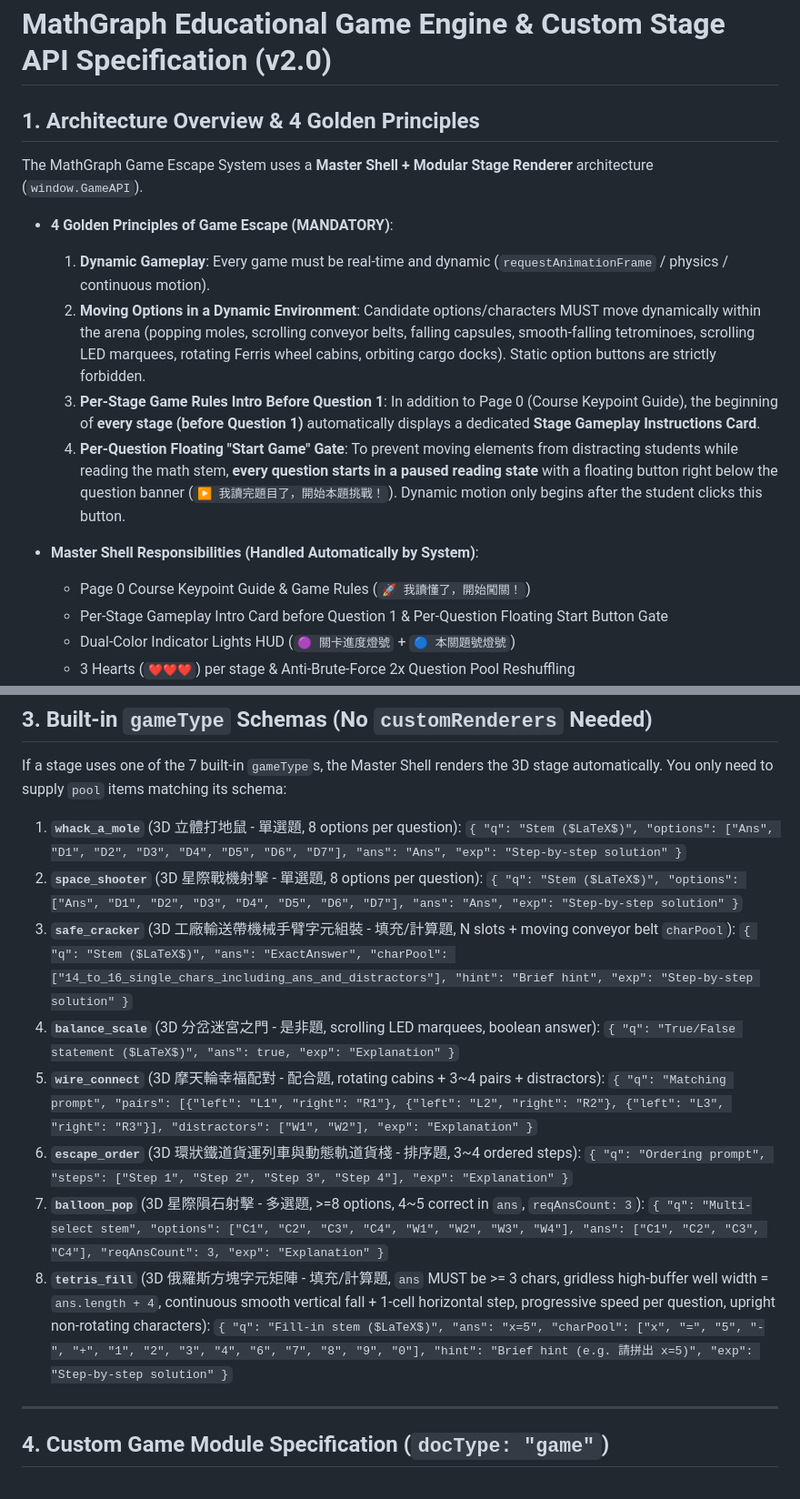
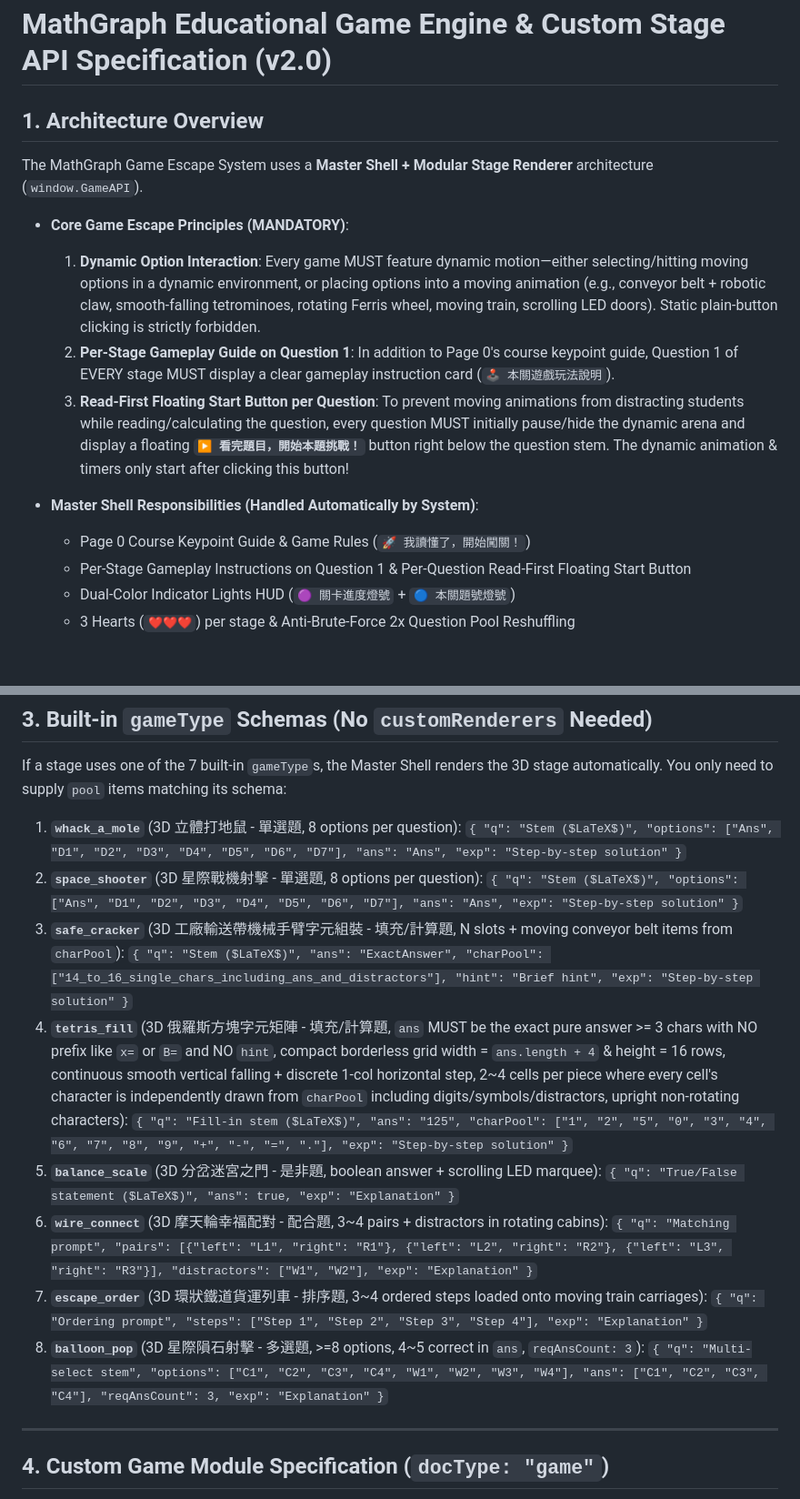
Before and after one commit to Maxon-Chiang/Maxon-Chiang.github.io, a Markdown page: MathEditor/MathGame_Spec_EN.md, 2 parts joined by grey strips. Shown at 91% size. Drawn GitHub-style; blank space fills up the shorter version.

```diff
--- a/MathEditor/MathGame_Spec_EN.md
+++ b/MathEditor/MathGame_Spec_EN.md
@@ -1,16 +1,15 @@
 # MathGraph Educational Game Engine & Custom Stage API Specification (v2.0)
 
-## 1. Architecture Overview & 4 Golden Principles
+## 1. Architecture Overview
 The MathGraph Game Escape System uses a **Master Shell + Modular Stage Renderer** architecture (`window.GameAPI`).
-- **4 Golden Principles of Game Escape (MANDATORY)**:
-  1. **Dynamic Gameplay**: Every game must be real-time and dynamic (`requestAnimationFrame` / physics / continuous motion).
-  2. **Moving Options in a Dynamic Environment**: Candidate options/characters MUST move dynamically within the arena (popping moles, scrolling conveyor belts, falling capsules, smooth-falling tetrominoes, scrolling LED marquees, rotating Ferris wheel cabins, orbiting cargo docks). Static option buttons are strictly forbidden.
-  3. **Per-Stage Game Rules Intro Before Question 1**: In addition to Page 0 (Course Keypoint Guide), the beginning of **every stage (before Question 1)** automatically displays a dedicated **Stage Gameplay Instructions Card**.
-  4. **Per-Question Floating "Start Game" Gate**: To prevent moving elements from distracting students while reading the math stem, **every question starts in a paused reading state** with a floating button right below the question banner (`▶️ 我讀完題目了，開始本題挑戰！`). Dynamic motion only begins after the student clicks this button.
+- **Core Game Escape Principles (MANDATORY)**:
+  1. **Dynamic Option Interaction**: Every game MUST feature dynamic motion—either selecting/hitting moving options in a dynamic environment, or placing options into a moving animation (e.g., conveyor belt + robotic claw, smooth-falling tetrominoes, rotating Ferris wheel, moving train, scrolling LED doors). Static plain-button clicking is strictly forbidden.
+  2. **Per-Stage Gameplay Guide on Question 1**: In addition to Page 0's course keypoint guide, Question 1 of EVERY stage MUST display a clear gameplay instruction card (`🕹️ 本關遊戲玩法說明`).
+  3. **Read-First Floating Start Button per Question**: To prevent moving animations from distracting students while reading/calculating the question, every question MUST initially pause/hide the dynamic arena and display a floating **`▶️ 看完題目，開始本題挑戰！`** button right below the question stem. The dynamic animation & timers only start after clicking this button!
 
 - **Master Shell Responsibilities (Handled Automatically by System)**:
   - Page 0 Course Keypoint Guide & Game Rules (`🚀 我讀懂了，開始闖關！`)
-  - Per-Stage Gameplay Intro Card before Question 1 & Per-Question Floating Start Button Gate
+  - Per-Stage Gameplay Instructions on Question 1 & Per-Question Read-First Floating Start Button
   - Dual-Color Indicator Lights HUD (`🟣 關卡進度燈號` + `🔵 本關題號燈號`)
   - 3 Hearts (`❤️❤️❤️`) per stage & Anti-Brute-Force 2x Question Pool Reshuffling
   - Immediate Question Swapping from the reserve pool whenever a player makes a mistake
@@ -47,18 +46,18 @@ If a stage uses one of the 7 built-in `gameType`s, the Master Shell renders the
    `{ "q": "Stem ($LaTeX$)", "options": ["Ans", "D1", "D2", "D3", "D4", "D5", "D6", "D7"], "ans": "Ans", "exp": "Step-by-step solution" }`
 2. **`space_shooter`** (3D 星際戰機射擊 - 單選題, 8 options per question):
    `{ "q": "Stem ($LaTeX$)", "options": ["Ans", "D1", "D2", "D3", "D4", "D5", "D6", "D7"], "ans": "Ans", "exp": "Step-by-step solution" }`
-3. **`safe_cracker`** (3D 工廠輸送帶機械手臂字元組裝 - 填充/計算題, N slots + moving conveyor belt `charPool`):
+3. **`safe_cracker`** (3D 工廠輸送帶機械手臂字元組裝 - 填充/計算題, N slots + moving conveyor belt items from `charPool`):
    `{ "q": "Stem ($LaTeX$)", "ans": "ExactAnswer", "charPool": ["14_to_16_single_chars_including_ans_and_distractors"], "hint": "Brief hint", "exp": "Step-by-step solution" }`
-4. **`balance_scale`** (3D 分岔迷宮之門 - 是非題, scrolling LED marquees, boolean answer):
+4. **`tetris_fill`** (3D 俄羅斯方塊字元矩陣 - 填充/計算題, `ans` MUST be the exact pure answer >= 3 chars with NO prefix like `x=` or `B=` and NO `hint`, compact borderless grid width = `ans.length + 4` & height = 16 rows, continuous smooth vertical falling + discrete 1-col horizontal step, 2~4 cells per piece where every cell's character is independently drawn from `charPool` including digits/symbols/distractors, upright non-rotating characters):
+   `{ "q": "Fill-in stem ($LaTeX$)", "ans": "125", "charPool": ["1", "2", "5", "0", "3", "4", "6", "7", "8", "9", "+", "-", "=", "."], "exp": "Step-by-step solution" }`
+5. **`balance_scale`** (3D 分岔迷宮之門 - 是非題, boolean answer + scrolling LED marquee):
    `{ "q": "True/False statement ($LaTeX$)", "ans": true, "exp": "Explanation" }`
-5. **`wire_connect`** (3D 摩天輪幸福配對 - 配合題, rotating cabins + 3~4 pairs + distractors):
+6. **`wire_connect`** (3D 摩天輪幸福配對 - 配合題, 3~4 pairs + distractors in rotating cabins):
    `{ "q": "Matching prompt", "pairs": [{"left": "L1", "right": "R1"}, {"left": "L2", "right": "R2"}, {"left": "L3", "right": "R3"}], "distractors": ["W1", "W2"], "exp": "Explanation" }`
-6. **`escape_order`** (3D 環狀鐵道貨運列車與動態軌道貨棧 - 排序題, 3~4 ordered steps):
+7. **`escape_order`** (3D 環狀鐵道貨運列車 - 排序題, 3~4 ordered steps loaded onto moving train carriages):
    `{ "q": "Ordering prompt", "steps": ["Step 1", "Step 2", "Step 3", "Step 4"], "exp": "Explanation" }`
-7. **`balloon_pop`** (3D 星際隕石射擊 - 多選題, >=8 options, 4~5 correct in `ans`, `reqAnsCount: 3`):
+8. **`balloon_pop`** (3D 星際隕石射擊 - 多選題, >=8 options, 4~5 correct in `ans`, `reqAnsCount: 3`):
    `{ "q": "Multi-select stem", "options": ["C1", "C2", "C3", "C4", "W1", "W2", "W3", "W4"], "ans": ["C1", "C2", "C3", "C4"], "reqAnsCount": 3, "exp": "Explanation" }`
-8. **`tetris_fill`** (3D 俄羅斯方塊字元矩陣 - 填充/計算題, `ans` MUST be >= 3 chars, gridless high-buffer well width = `ans.length + 4`, continuous smooth vertical fall + 1-cell horizontal step, progressive speed per question, upright non-rotating characters):
-   `{ "q": "Fill-in stem ($LaTeX$)", "ans": "x=5", "charPool": ["x", "=", "5", "-", "+", "1", "2", "3", "4", "6", "7", "8", "9", "0"], "hint": "Brief hint (e.g. 請拼出 x=5)", "exp": "Step-by-step solution" }`
 
 ---
 
```
